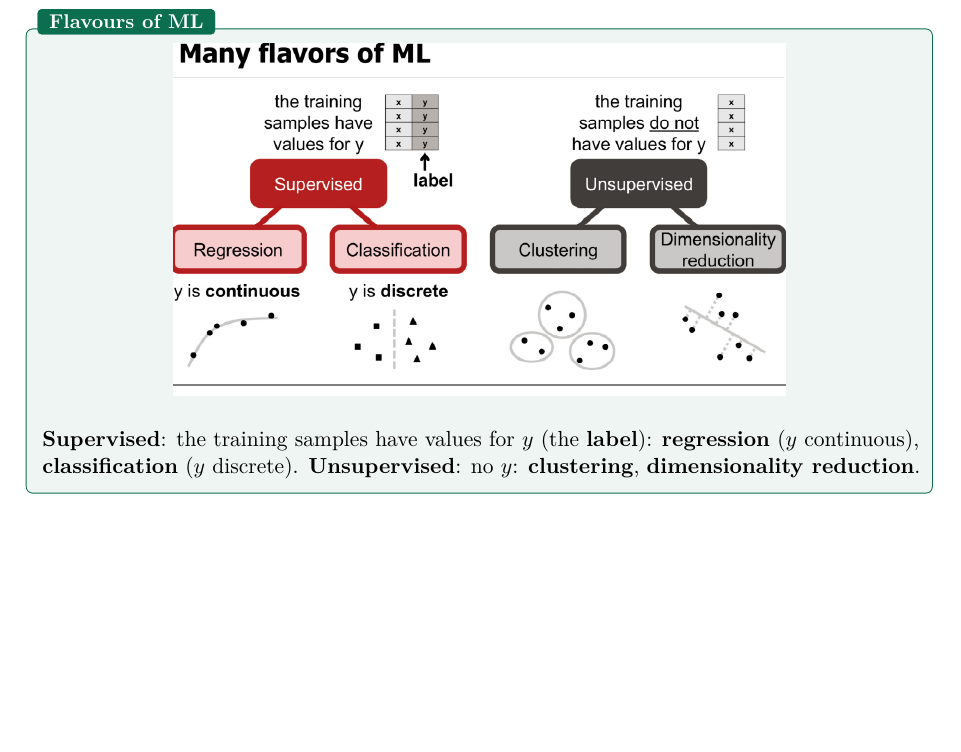
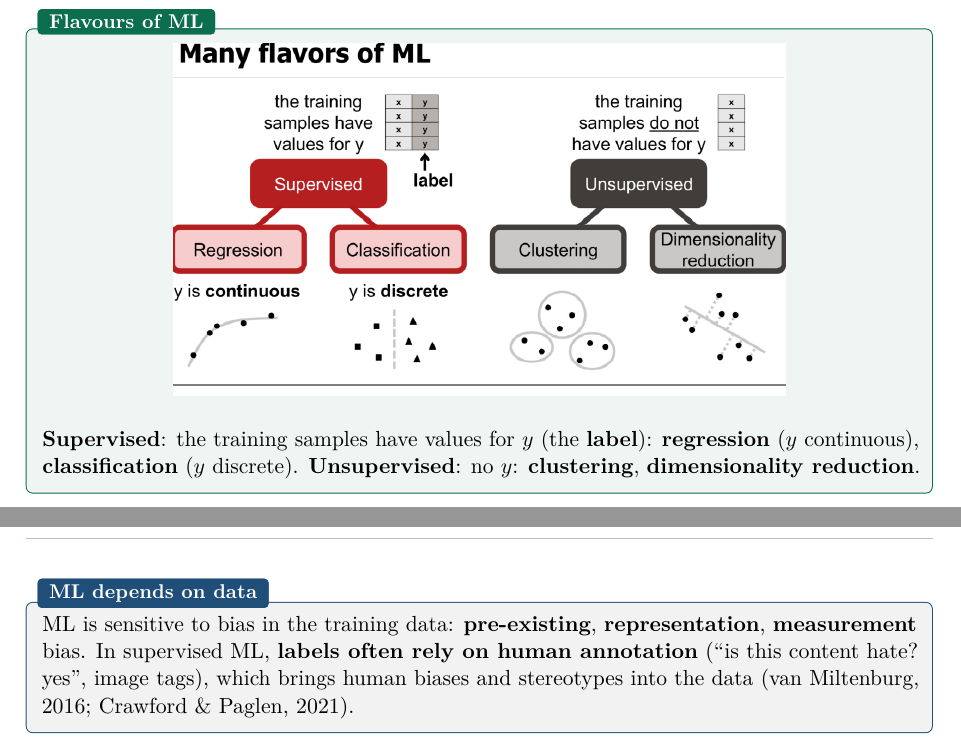
Before and after one commit to AlphaXT38G/notes_ba5, a LaTeX thesis (respsoft/course.tex): part of page 42 of 42 before the commit and two parts of pages 42 and 43 of 43 after it, the two joined at a grey line, cut so that both start at the same text, the shorter picture padded with empty space. Compiled offline with pdfLaTeX.

Commit message:
feat(respsoft): add ML depends on data
Co-Authored-By: Claude Opus 5.5 <noreply@anthropic.com>

```diff
--- a/respsoft/course.tex
+++ b/respsoft/course.tex
@@ -1877,4 +1877,11 @@ unseen data}.
 \textbf{Unsupervised}: no $y$: \textbf{clustering}, \textbf{dimensionality reduction}.
 \end{defnbox}
 
+\begin{propbox}[title={ML depends on data}]
+ML is sensitive to bias in the training data: \textbf{pre-existing}, \textbf{representation},
+\textbf{measurement} bias. In supervised ML, \textbf{labels often rely on human annotation} (``is
+this content hate? yes'', image tags), which brings human biases and stereotypes into the data
+(van Miltenburg, 2016; Crawford \& Paglen, 2021).
+\end{propbox}
+
 \end{document}
```
